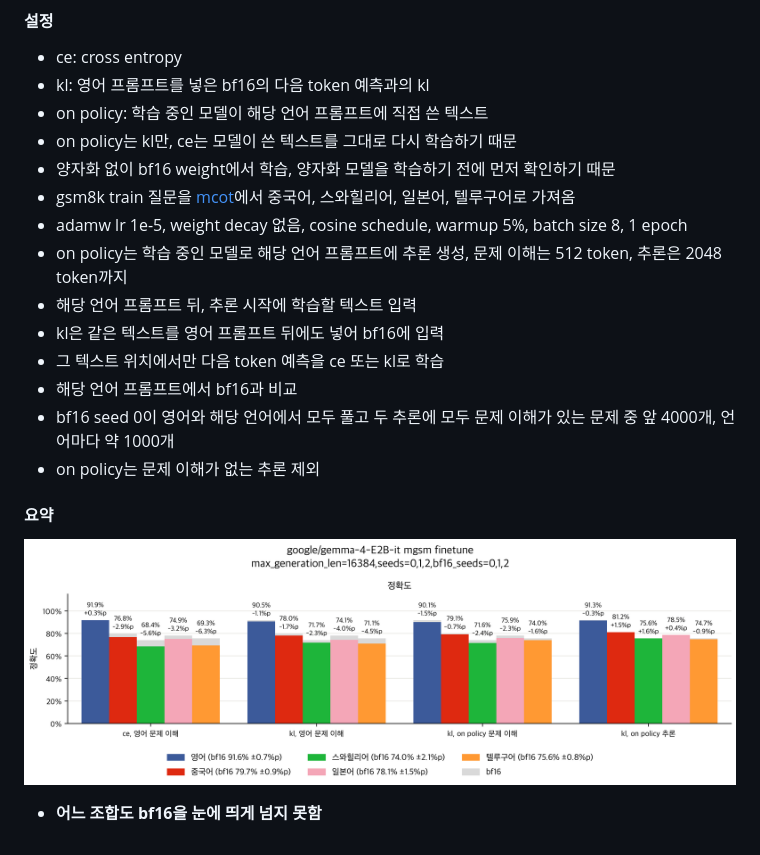
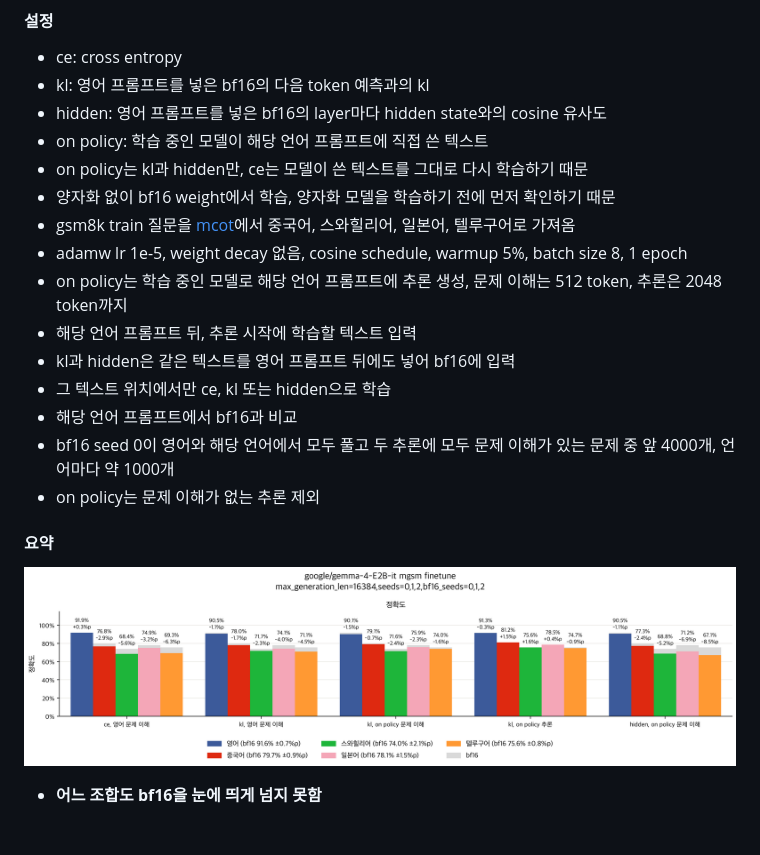
Before and after one commit to s4986p/multilingual-quantization, a Markdown page: docs/results.md, the part around the change. Rendered like a GitHub page; pictures changed too: figures/gemma-4-E2B-it/mgsm_finetune.png.

Commit message:
영어 문제 이해 학습 hidden 조합 추가

```diff
--- a/docs/results.md
+++ b/docs/results.md
@@ -170,15 +170,16 @@ calibration 언어가 중요한지 확인
 #### 설정
 - ce: cross entropy
 - kl: 영어 프롬프트를 넣은 bf16의 다음 token 예측과의 kl
+- hidden: 영어 프롬프트를 넣은 bf16의 layer마다 hidden state와의 cosine 유사도
 - on policy: 학습 중인 모델이 해당 언어 프롬프트에 직접 쓴 텍스트
-- on policy는 kl만, ce는 모델이 쓴 텍스트를 그대로 다시 학습하기 때문
+- on policy는 kl과 hidden만, ce는 모델이 쓴 텍스트를 그대로 다시 학습하기 때문
 - 양자화 없이 bf16 weight에서 학습, 양자화 모델을 학습하기 전에 먼저 확인하기 때문
 - gsm8k train 질문을 [mcot](https://huggingface.co/datasets/laihuiyuan/mCoT-MATH)에서 중국어, 스와힐리어, 일본어, 텔루구어로 가져옴
 - adamw lr 1e-5, weight decay 없음, cosine schedule, warmup 5%, batch size 8, 1 epoch
 - on policy는 학습 중인 모델로 해당 언어 프롬프트에 추론 생성, 문제 이해는 512 token, 추론은 2048 token까지
 - 해당 언어 프롬프트 뒤, 추론 시작에 학습할 텍스트 입력
-- kl은 같은 텍스트를 영어 프롬프트 뒤에도 넣어 bf16에 입력
-- 그 텍스트 위치에서만 다음 token 예측을 ce 또는 kl로 학습
+- kl과 hidden은 같은 텍스트를 영어 프롬프트 뒤에도 넣어 bf16에 입력
+- 그 텍스트 위치에서만 ce, kl 또는 hidden으로 학습
 - 해당 언어 프롬프트에서 bf16과 비교
 - bf16 seed 0이 영어와 해당 언어에서 모두 풀고 두 추론에 모두 문제 이해가 있는 문제 중 앞 4000개, 언어마다 약 1000개
 - on policy는 문제 이해가 없는 추론 제외
```
Also changed, not shown: 3 other files.
